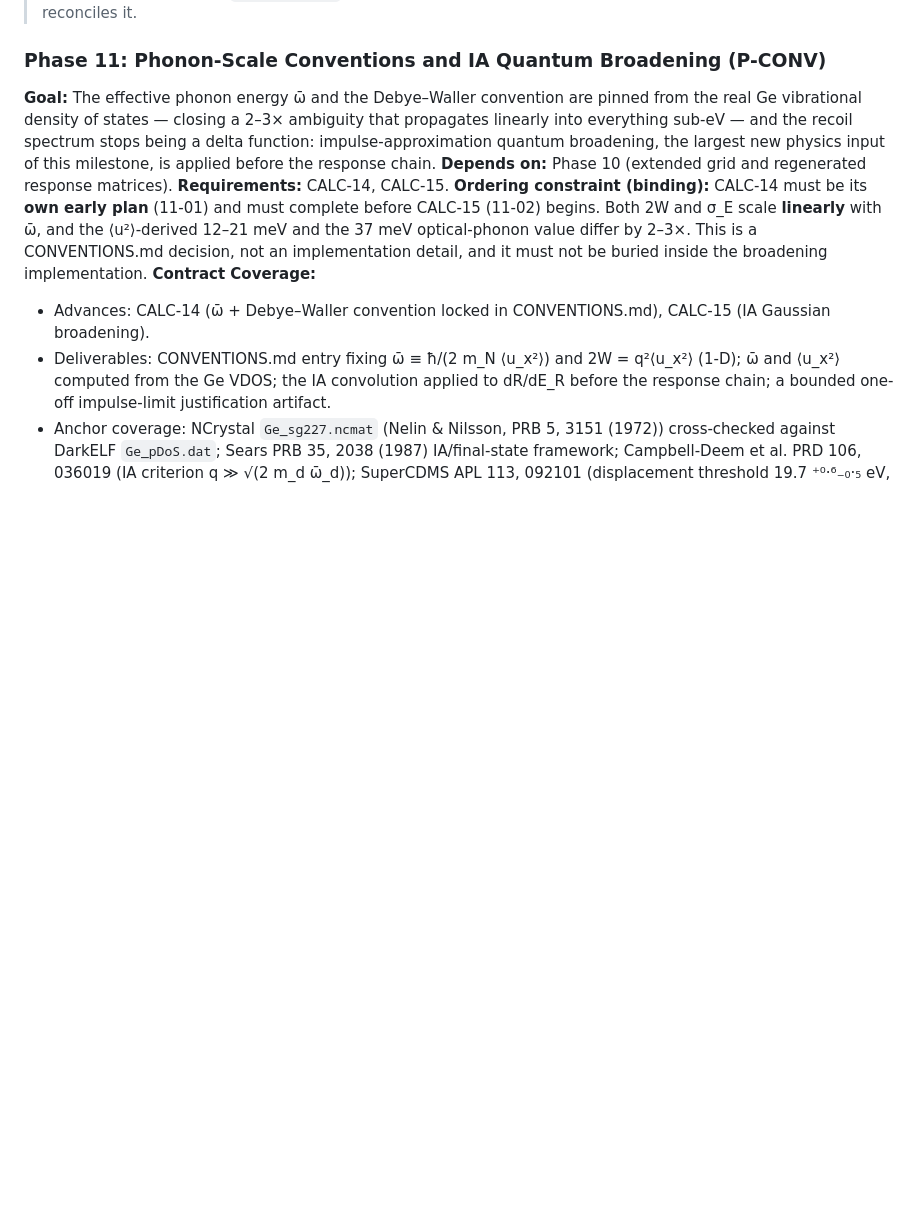
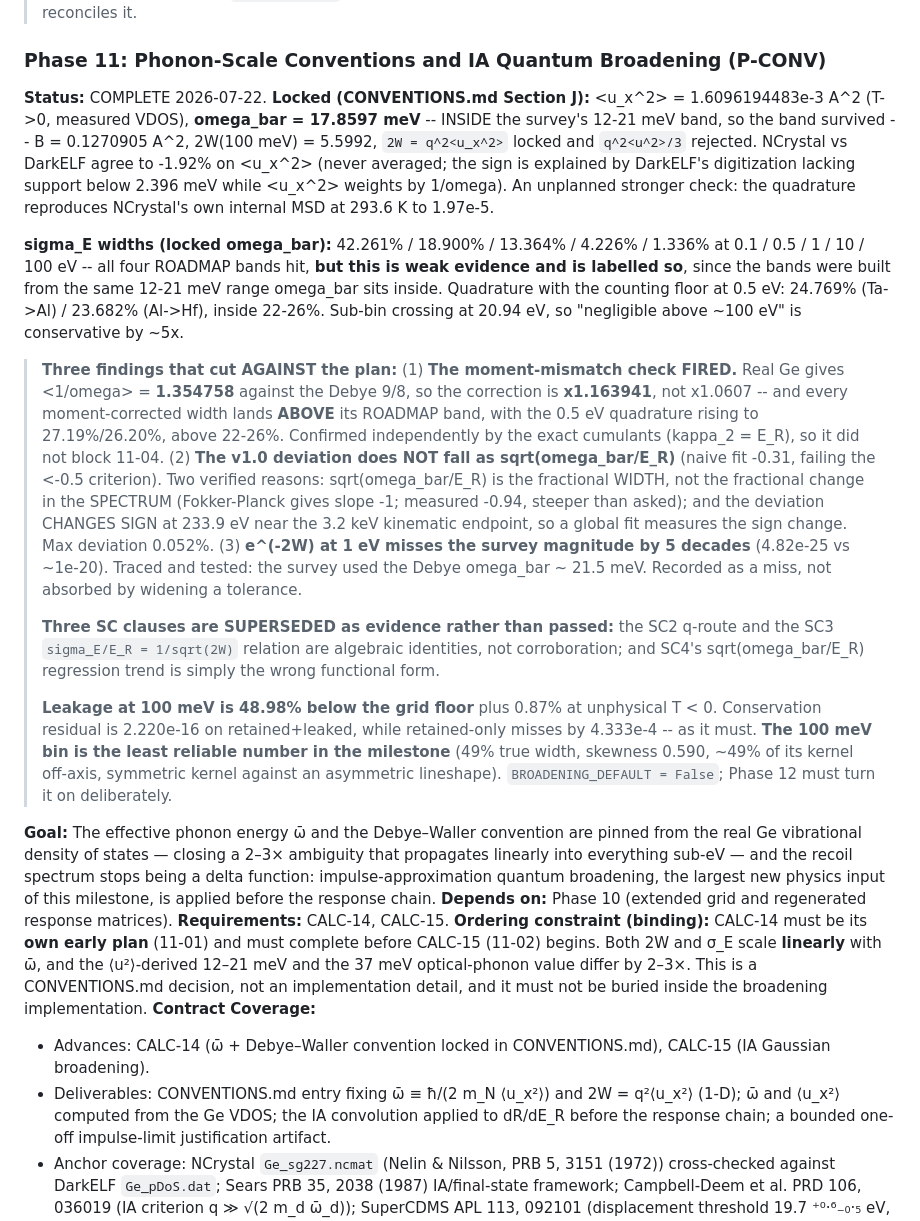
Before and after one commit to WashU-Astroparticle-Lab/qpd_potential, a Markdown page: GPD/ROADMAP.md, the part around one of its changes. Drawn GitHub-style; blank space fills up the shorter version.

Commit message:
docs: mark Phase 11 complete; record the fired moment-mismatch check and superseded SC clauses
Co-Authored-By: Claude Opus 4.8 <noreply@anthropic.com>

```diff
--- a/GPD/ROADMAP.md
+++ b/GPD/ROADMAP.md
@@ -245,6 +245,19 @@ Plans:
 
 ### Phase 11: Phonon-Scale Conventions and IA Quantum Broadening (P-CONV)
 
+**Status:** COMPLETE 2026-07-22. **Locked (CONVENTIONS.md Section J):** <u_x^2> = 1.6096194483e-3 A^2 (T->0, measured VDOS), **omega_bar = 17.8597 meV** -- INSIDE the survey's 12-21 meV band, so the band survived -- B = 0.1270905 A^2, 2W(100 meV) = 5.5992, `2W = q^2<u_x^2>` locked and `q^2<u^2>/3` rejected. NCrystal vs DarkELF agree to -1.92% on <u_x^2> (never averaged; the sign is explained by DarkELF's digitization lacking support below 2.396 meV while <u_x^2> weights by 1/omega). An unplanned stronger check: the quadrature reproduces NCrystal's own internal MSD at 293.6 K to 1.97e-5.
+
+**sigma_E widths (locked omega_bar):** 42.261% / 18.900% / 13.364% / 4.226% / 1.336% at 0.1 / 0.5 / 1 / 10 / 100 eV -- all four ROADMAP bands hit, **but this is weak evidence and is labelled so**, since the bands were built from the same 12-21 meV range omega_bar sits inside. Quadrature with the counting floor at 0.5 eV: 24.769% (Ta->Al) / 23.682% (Al->Hf), inside 22-26%. Sub-bin crossing at 20.94 eV, so "negligible above ~100 eV" is conservative by ~5x.
+
+> **Three findings that cut AGAINST the plan:**
+> (1) **The moment-mismatch check FIRED.** Real Ge gives <omega><1/omega> = **1.354758** against the Debye 9/8, so the correction is **x1.163941**, not x1.0607 -- and every moment-corrected width lands **ABOVE** its ROADMAP band, with the 0.5 eV quadrature rising to 27.19%/26.20%, above 22-26%. Confirmed independently by the exact cumulants (kappa_2 = E_R<omega>), so it did not block 11-04.
+> (2) **The v1.0 deviation does NOT fall as sqrt(omega_bar/E_R)** (naive fit -0.31, failing the <-0.5 criterion). Two verified reasons: sqrt(omega_bar/E_R) is the fractional WIDTH, not the fractional change in the SPECTRUM (Fokker-Planck gives slope -1; measured -0.94, steeper than asked); and the deviation CHANGES SIGN at 233.9 eV near the 3.2 keV kinematic endpoint, so a global fit measures the sign change. Max deviation 0.052%.
+> (3) **e^(-2W) at 1 eV misses the survey magnitude by 5 decades** (4.82e-25 vs ~1e-20). Traced and tested: the survey used the Debye omega_bar ~ 21.5 meV. Recorded as a miss, not absorbed by widening a tolerance.
+>
+> **Three SC clauses are SUPERSEDED as evidence rather than passed:** the SC2 q-route and the SC3 `sigma_E/E_R = 1/sqrt(2W)` relation are algebraic identities, not corroboration; and SC4's sqrt(omega_bar/E_R) regression trend is simply the wrong functional form.
+>
+> **Leakage at 100 meV is 48.98% below the grid floor** plus 0.87% at unphysical T < 0. Conservation residual is 2.220e-16 on retained+leaked, while retained-only misses by 4.333e-4 -- as it must. **The 100 meV bin is the least reliable number in the milestone** (49% true width, skewness 0.590, ~49% of its kernel off-axis, symmetric kernel against an asymmetric lineshape). `BROADENING_DEFAULT = False`; Phase 12 must turn it on deliberately.
+
 **Goal:** The effective phonon energy ω̄ and the Debye–Waller convention are pinned from the real Ge vibrational density of states — closing a 2–3× ambiguity that propagates linearly into everything sub-eV — and the recoil spectrum stops being a delta function: impulse-approximation quantum broadening, the largest new physics input of this milestone, is applied before the response chain.
 **Depends on:** Phase 10 (extended grid and regenerated response matrices).
 **Requirements:** CALC-14, CALC-15.
```
Also changed, not shown: other parts of GPD/ROADMAP.md (+4 -4 lines).
